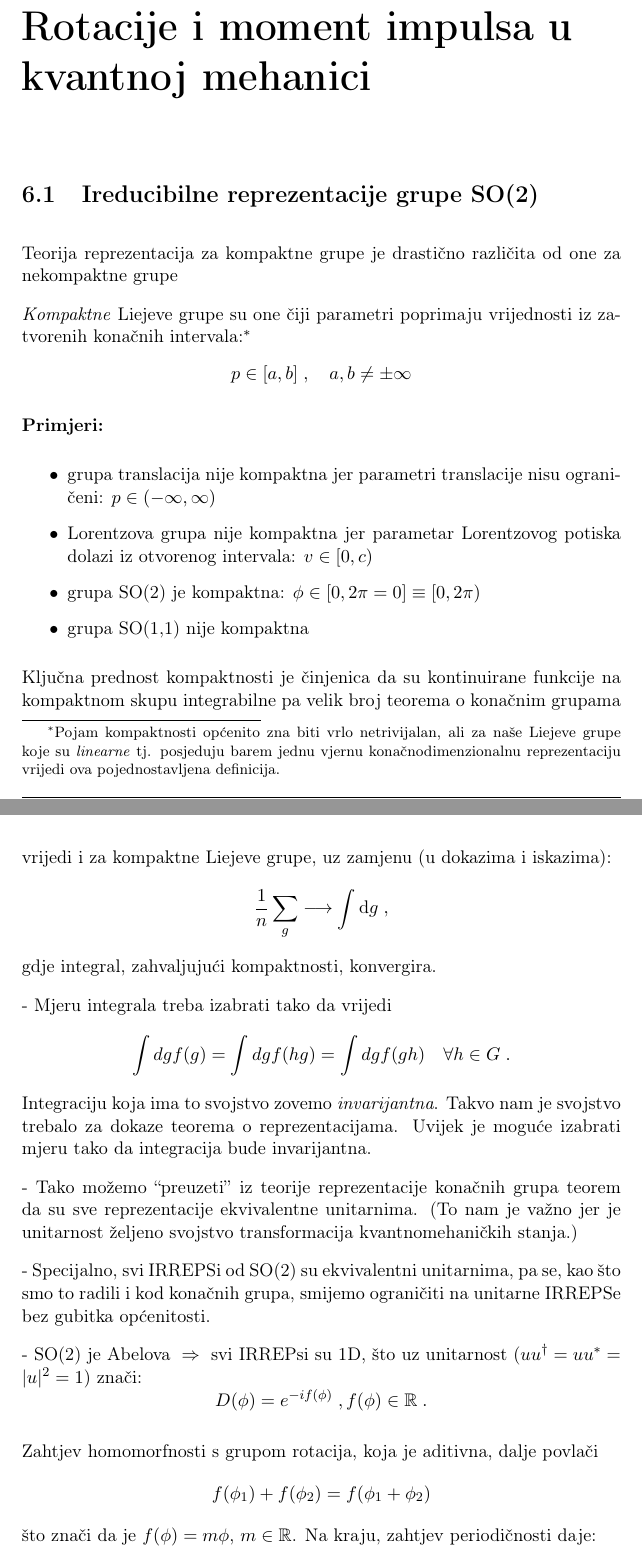
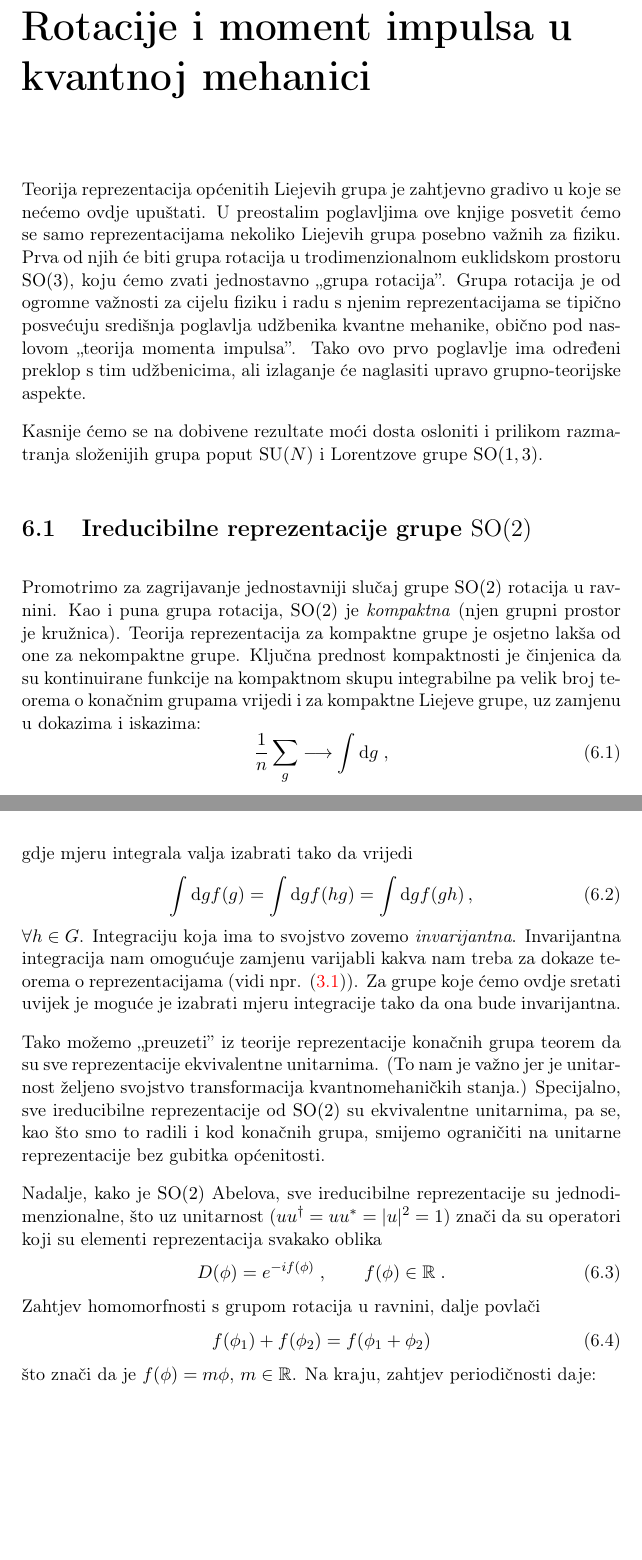
Before and after one commit to kkumer/simetrije, a LaTeX book (main.tex, which reads 6_rotacije.tex): two parts of pages 113 and 114 of 191, joined at a grey line, cut so that both start at the same text, the shorter picture padded with empty space. Compiled offline with pdfLaTeX.

Commit message:
poceo rotacije

```diff
--- a/6_rotacije.tex
+++ b/6_rotacije.tex
@@ -1,85 +1,75 @@
-%Fancy RCS footer:
-     \fancyfoot[C]{\texttt{6\_rotacije.tex}}
-     \fancyfoot[RO,LE]{\mbox{$$Revision: 1.10 $$}}
-     \fancyfoot[LO,RE]{\mbox{$$Date: 2012-02-24 $$}}
-% Correcting the title chapter page
 \fancypagestyle{plain}{%
     \fancyhf{}
     \fancyhead[RO,LE]{\bfseries \thepage}
     \fancyhead[CO]{\rightmark}
     \fancyhead[CE]{\leftmark}
-     \fancyfoot[C]{\texttt{6\_rotacije.tex}}
-     \fancyfoot[RO,LE]{\mbox{$$Revision: 1.10 $$}}
-     \fancyfoot[LO,RE]{\mbox{$$Date: 2012-02-24  $$}}
-    \renewcommand{\headrulewidth}{0.4pt}
-    \renewcommand{\footrulewidth}{0.4pt}}
+    \renewcommand{\headrulewidth}{0.4pt}}
 
 \chapter{Rotacije i moment impulsa u kvantnoj mehanici}
 \label{ch:rotacije}
 
-\section{Ireducibilne reprezentacije grupe SO(2)}
+Teorija reprezentacija općenitih Liejevih grupa je zahtjevno
+gradivo u koje se nećemo ovdje upuštati. U preostalim
+poglavljima ove knjige posvetit ćemo se samo
+reprezentacijama nekoliko Liejevih grupa posebno važnih
+za fiziku. Prva od njih će biti grupa rotacija u trodimenzionalnom
+euklidskom prostoru \SO{3}, koju ćemo  zvati
+jednostavno "grupa rotacija". Grupa rotacija je od ogromne
+važnosti za cijelu fiziku i radu s njenim reprezentacijama
+se tipično posvećuju središnja poglavlja udžbenika kvantne mehanike,
+obično pod naslovom "teorija momenta impulsa".
+Tako ovo prvo poglavlje ima određeni preklop s tim udžbenicima, ali
+izlaganje će naglasiti upravo grupno-teorijske aspekte.
 
-Teorija reprezentacija za kompaktne grupe je drastično različita
- od one za nekompaktne grupe
+Kasnije ćemo se na dobivene rezultate moći dosta osloniti i
+prilikom razmatranja složenijih grupa poput \SU{N} i
+Lorentzove grupe \SO{1, 3}.
 
- \emph{Kompaktne} Liejeve grupe su one čiji parametri poprimaju
-   vrijednosti iz zatvorenih konačnih intervala:\footnote{
-  Pojam kompaktnosti općenito zna biti vrlo netrivijalan, ali za
-   naše Liejeve grupe koje su \emph{linearne} tj. posjeduju barem
-   jednu vjernu konačnodimenzionalnu reprezentaciju vrijedi ova
- pojednostavljena definicija.}
-\begin{displaymath}
-         p \in [a, b]\;,  \quad a,b\neq \pm \infty
-\end{displaymath}
+\section{Ireducibilne reprezentacije grupe \SO{2}}
 
-\textbf{Primjeri:}
-\begin{itemize}
-\item grupa translacija nije kompaktna jer parametri translacije
-      nisu ograničeni: $p \in (-\infty, \infty)$
-\item Lorentzova grupa nije kompaktna jer parametar Lorentzovog
-      potiska dolazi iz otvorenog intervala: $v \in [0,c)$
-\item grupa SO(2) je kompaktna: $\phi\in[0, 2\pi=0]\equiv[0,2\pi)$
-\item grupa SO(1,1) nije kompaktna
-\end{itemize}
-
+Promotrimo za zagrijavanje jednostavniji slučaj grupe \SO{2}
+rotacija u ravnini. Kao i puna grupa rotacija, \SO{2} je
+\emph{kompaktna} (njen grupni prostor je kružnica).
+Teorija reprezentacija za kompaktne grupe je osjetno lakša
+ od one za nekompaktne grupe.
 Ključna prednost kompaktnosti je činjenica da su kontinuirane funkcije
 na kompaktnom skupu integrabilne pa
 velik broj teorema o konačnim grupama vrijedi i za kompaktne Liejeve
-grupe, uz zamjenu (u dokazima i iskazima):
-\begin{displaymath}
+grupe, uz zamjenu u dokazima i iskazima:
+\begin{equation}
     \frac{1}{n} \sum_{g} \longrightarrow \int \rmd g \;,
-\end{displaymath}
-gdje integral, zahvaljujući kompaktnosti, konvergira.
+\end{equation}
+gdje mjeru integrala valja izabrati tako da vrijedi
+\begin{equation}
+  \int \rmd g f(g) = \int \rmd g f(hg) = \int \rmd g f(gh) \,,
+\end{equation}
+$\forall h \in G$.
+Integraciju koja ima to svojstvo zovemo \emph{invarijantna}.
+Invarijantna integracija nam omogućuje zamjenu
+varijabli kakva nam treba za dokaze teorema o reprezentacijama
+(vidi npr. (\ref{eq:gshift})).
+Za grupe koje ćemo ovdje sretati uvijek je moguće je izabrati
+mjeru integracije tako da ona bude invarijantna.
 
-- Mjeru integrala treba izabrati tako da vrijedi
-\begin{displaymath}
-  \int dg f(g) = \int dg f(hg) = \int dg f(gh) \quad \forall h \in G \;.
-\end{displaymath}
-Integraciju koja ima to svojstvo zovemo \emph{invarijantna}.
-Takvo nam je svojstvo
-trebalo za dokaze teorema o reprezentacijama. Uvijek je moguće izabrati
-mjeru tako da integracija bude invarijantna.
-
-- Tako možemo ``preuzeti'' iz teorije reprezentacije konačnih grupa
-  teorem da su sve reprezentacije ekvivalentne unitarnima. (To nam
+Tako možemo "preuzeti" iz teorije reprezentacije konačnih grupa
+teorem da su sve reprezentacije ekvivalentne unitarnima. (To nam
  je važno jer je unitarnost željeno svojstvo transformacija kvantnomehaničkih
  stanja.)
+Specijalno, sve ireducibilne reprezentacije od \SO{2} su ekvivalentne unitarnima, pa se,
+kao što smo to radili i kod konačnih grupa, smijemo ograničiti na
+unitarne reprezentacije bez gubitka općenitosti.
 
-- Specijalno, svi IRREPSi od SO(2) su ekvivalentni unitarnima, pa se,
-  kao što smo to radili i kod konačnih grupa, smijemo ograničiti na
-  unitarne IRREPSe bez gubitka općenitosti.
-
-- SO(2) je Abelova $\imp$ svi IRREPsi su 1D, što uz unitarnost
-($uu^\dagger = uu^* = |u|^2=1$) znači:
-\begin{displaymath}
-D(\phi)=e ^{-i f(\phi)} \;,  f(\phi) \in \mathbb{R} \;.
-\end{displaymath}
-
-Zahtjev homomorfnosti s grupom rotacija, koja je aditivna, dalje
-povlači
-\begin{displaymath}
+Nadalje, kako je \SO{2} Abelova, sve ireducibilne reprezentacije
+su jednodimenzionalne, što uz unitarnost
+($uu^\dagger = uu^* = |u|^2=1$) znači da su operatori koji
+su elementi reprezentacija svakako oblika
+\begin{equation}
+D(\phi)=e ^{-i f(\phi)} \;, \qquad f(\phi) \in \mathbb{R} \;.
+\end{equation}
+Zahtjev homomorfnosti s grupom rotacija u ravnini, dalje povlači
+\begin{equation}
    f(\phi_1)+f(\phi_2) = f(\phi_1+\phi_2)
-\end{displaymath}
+\end{equation}
 što znači da je $f(\phi)=m\phi$, $m\in\mathbb{R}$.
 Na kraju, zahtjev periodičnosti daje:
 
```
Also changed, not shown: 3_irreps.tex (+3 -3 lines), main.tex (+0 -1 lines).
